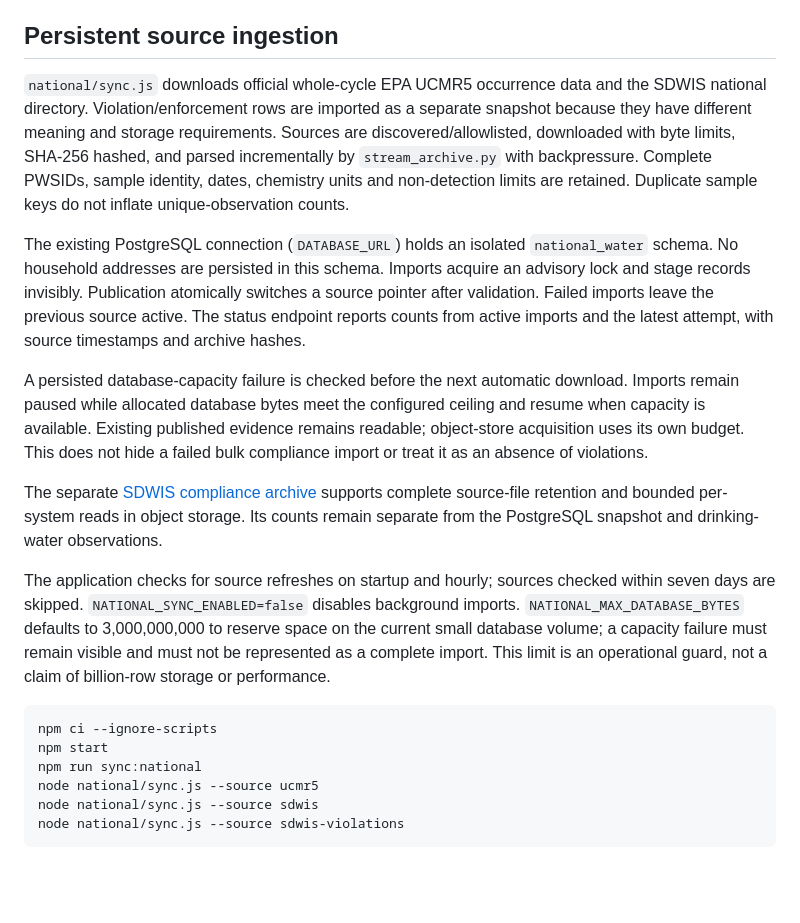
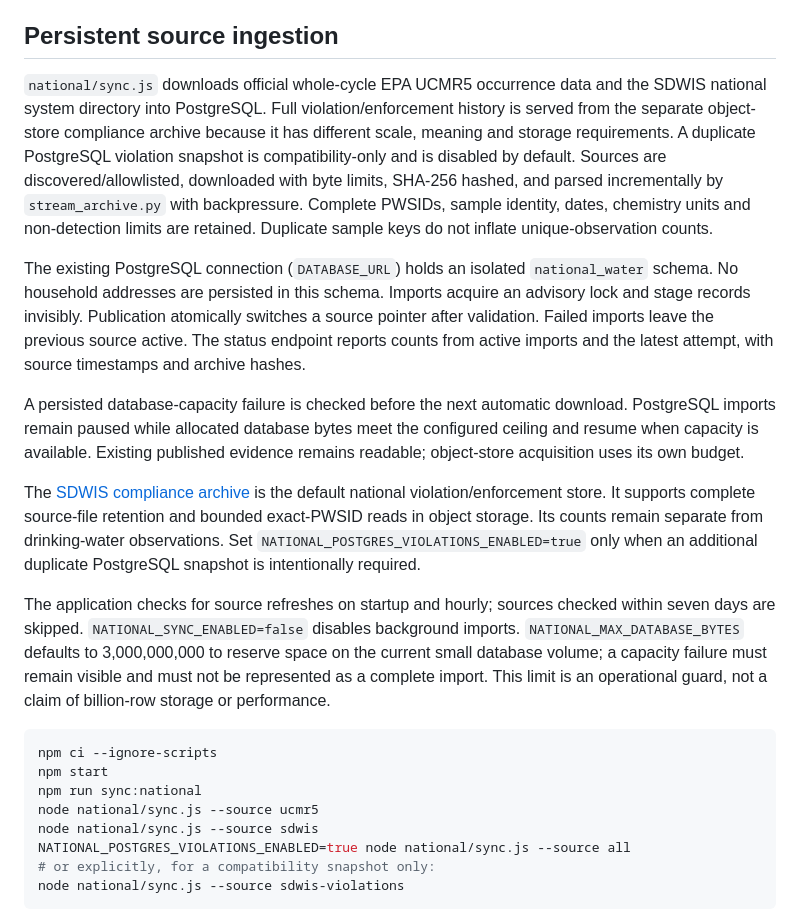
Before and after one commit to eula2299/seminole-water, a Markdown page: national/README.md, the part around the change. GitHub-like rendering; blank space fills up the shorter version.

Commit message:
Document object-store compliance as default national path

````diff
--- a/national/README.md
+++ b/national/README.md
@@ -29,9 +29,11 @@ advisory sources still need integration.
 ## Persistent source ingestion
 
 `national/sync.js` downloads official whole-cycle EPA UCMR5 occurrence data and
-the SDWIS national directory. Violation/enforcement rows are imported as a
-separate snapshot because they have different meaning and storage requirements.
-Sources are discovered/allowlisted, downloaded with byte limits, SHA-256 hashed,
+the SDWIS national system directory into PostgreSQL. Full violation/enforcement
+history is served from the separate object-store compliance archive because it
+has different scale, meaning and storage requirements. A duplicate PostgreSQL
+violation snapshot is compatibility-only and is disabled by default. Sources are
+discovered/allowlisted, downloaded with byte limits, SHA-256 hashed,
 and parsed incrementally by `stream_archive.py` with backpressure. Complete
 PWSIDs, sample identity, dates, chemistry units and non-detection limits are
 retained. Duplicate sample keys do not inflate unique-observation counts.
@@ -44,14 +46,15 @@ previous source active. The status endpoint reports counts from active imports
 and the latest attempt, with source timestamps and archive hashes.
 
 A persisted database-capacity failure is checked before the next automatic
-download. Imports remain paused while allocated database bytes meet the configured
-ceiling and resume when capacity is available. Existing published evidence remains
-readable; object-store acquisition uses its own budget. This does not hide a failed
-bulk compliance import or treat it as an absence of violations.
+download. PostgreSQL imports remain paused while allocated database bytes meet the
+configured ceiling and resume when capacity is available. Existing published
+evidence remains readable; object-store acquisition uses its own budget.
 
-The separate [SDWIS compliance archive](COMPLIANCE_ARCHIVE.md) supports complete
-source-file retention and bounded per-system reads in object storage. Its counts
-remain separate from the PostgreSQL snapshot and drinking-water observations.
+The [SDWIS compliance archive](COMPLIANCE_ARCHIVE.md) is the default national
+violation/enforcement store. It supports complete source-file retention and
+bounded exact-PWSID reads in object storage. Its counts remain separate from
+drinking-water observations. Set `NATIONAL_POSTGRES_VIOLATIONS_ENABLED=true`
+only when an additional duplicate PostgreSQL snapshot is intentionally required.
 
 The application checks for source refreshes on startup and hourly; sources
 checked within seven days are skipped. `NATIONAL_SYNC_ENABLED=false` disables
@@ -66,6 +69,8 @@ npm start
 npm run sync:national
 node national/sync.js --source ucmr5
 node national/sync.js --source sdwis
+NATIONAL_POSTGRES_VIOLATIONS_ENABLED=true node national/sync.js --source all
+# or explicitly, for a compatibility snapshot only:
 node national/sync.js --source sdwis-violations
 ```
 
````
